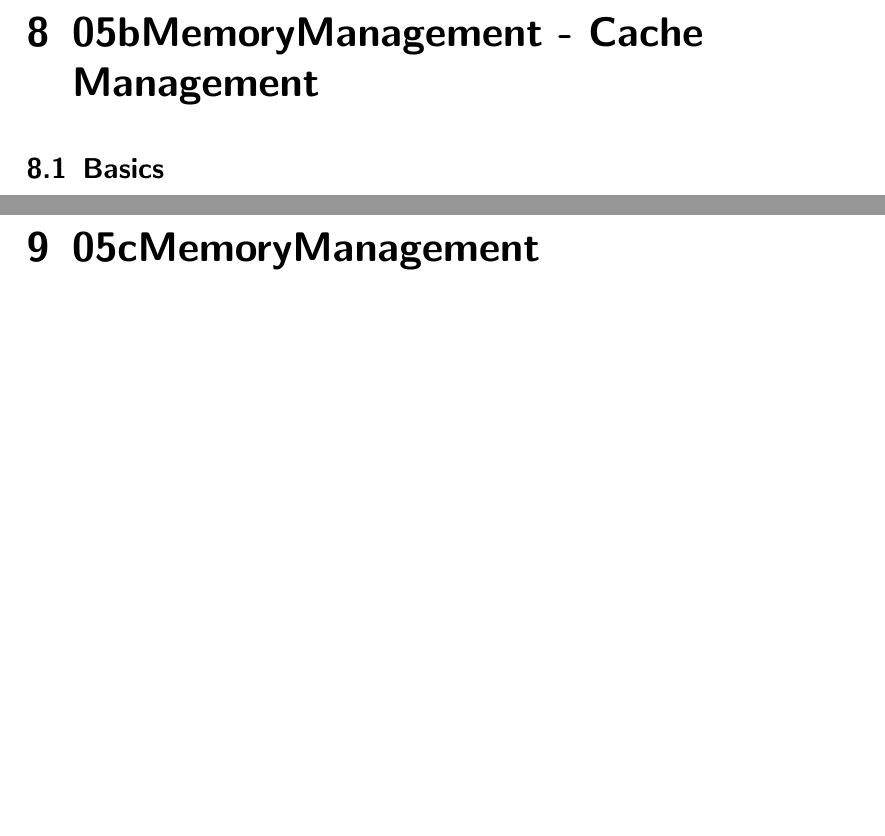
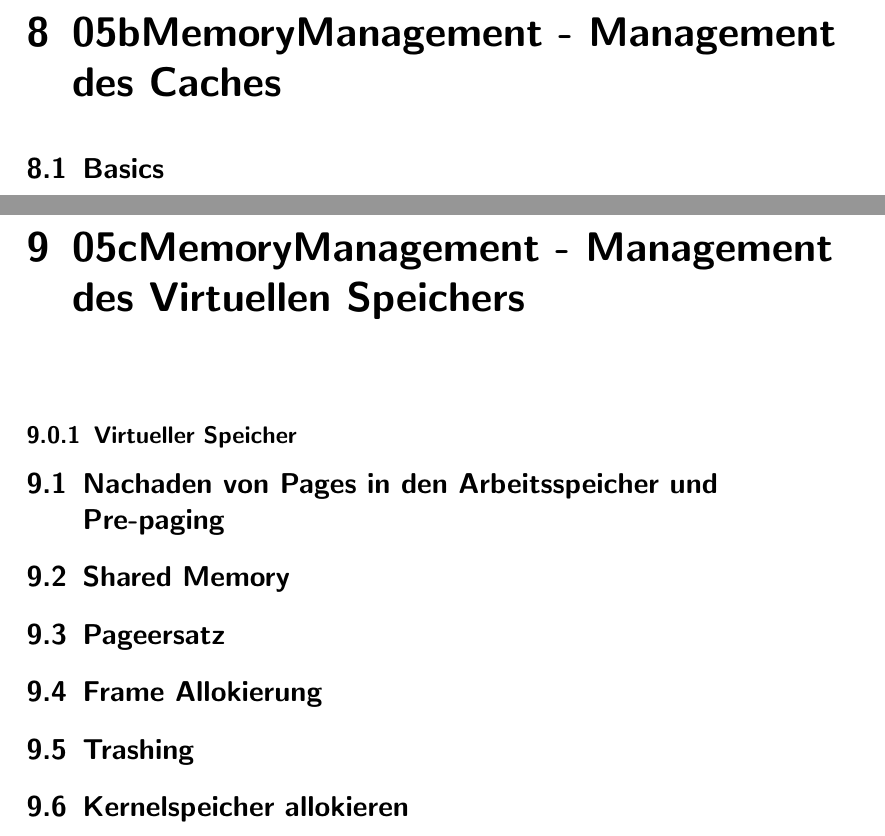
Before and after one commit to bananen/os12-13, a LaTeX document (os.tex): two parts of pages 55 and 63 of 84, joined at a grey line, cut so that both start at the same text, the shorter picture padded with empty space. Compiled offline with pdfLaTeX.

Commit message:
Memory Managmenet c angefangen

```diff
--- a/os.tex
+++ b/os.tex
@@ -1289,7 +1289,7 @@ page < Fuck this shit, not gonna translate it
 \item Reduziert den benötigten Speicher für ein page table, erhöht jedoch die Zeit um den Table zu finden
 
 \end{itemize}
-\chapter{05bMemoryManagement - Cache Management}
+\chapter{05bMemoryManagement -  Management des Caches}
 \section{Basics}
 \subsection{Operationen}
 \begin{figure}[ht]
@@ -1583,7 +1583,24 @@ C: Nummer der Farbe
 \end{figure}
 
 
-\chapter{05cMemoryManagement}
+\chapter{05cMemoryManagement - Management des Virtuellen Speichers}
+
+\begin{description}
+\item
+\end{description}
+
+\subsection{Virtueller Speicher}
+\section{Nachaden von Pages in den Arbeitsspeicher und Pre-paging}
+
+\section{Shared Memory}
+
+\section{Pageersatz}
+
+\section{Frame Allokierung}
+\section{Trashing}
+\section{Kernelspeicher allokieren}
+
+
 \chapter{06aFileSystems}
 
 \section{Das Konzept von Dateien}
```
Also changed, not shown: os.tex (4 more changed lines).
